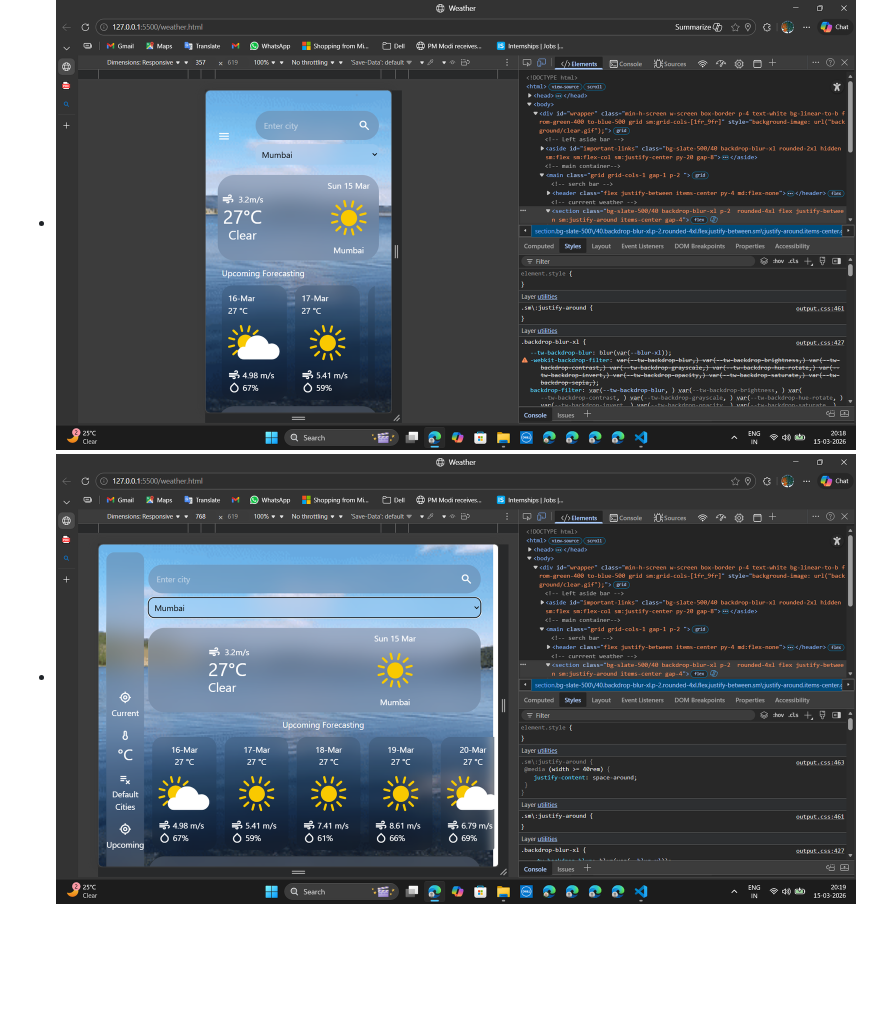
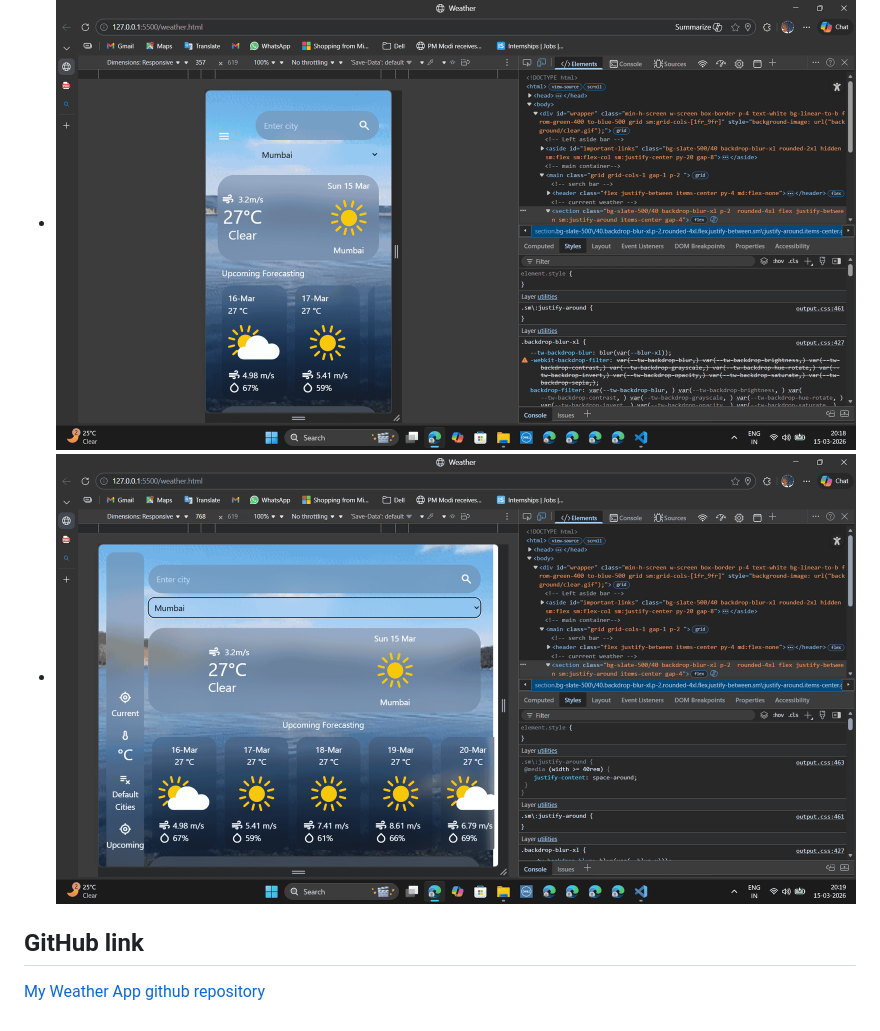
Before and after one commit to deepaktulera/Weather-Web-App, a Markdown page: README.md, the part around the change. Rendered like a GitHub page; pictures changed too: screenshots/mobile.png, screenshots/tablet.png; blank space fills up the shorter version.

```diff
--- a/README.md
+++ b/README.md
@@ -75,3 +75,6 @@ npm install tailwindcss @tailwindcss/cli
 * ![alt text](/screenshots/home.png)
 * ![alt text](/screenshots/mobile.png)
 * ![alt text](/screenshots/tablet.png)
+
+## GitHub link
+[My Weather App github repository](https://github.com/deepaktulera/Weather-Web-App)
```
Also changed, not shown: 5 other files.
